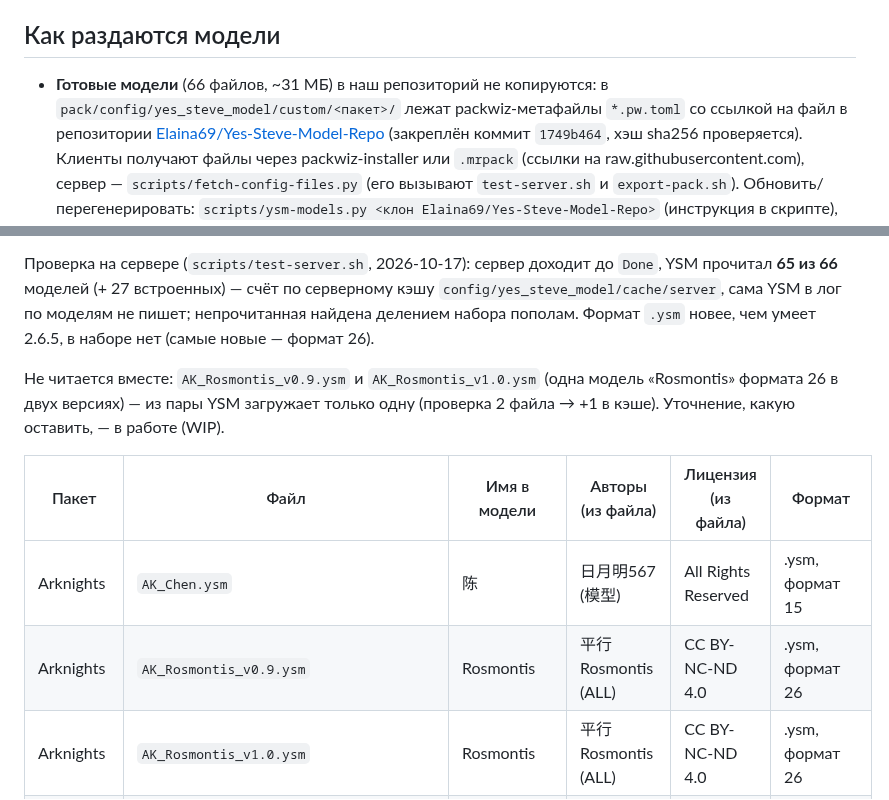
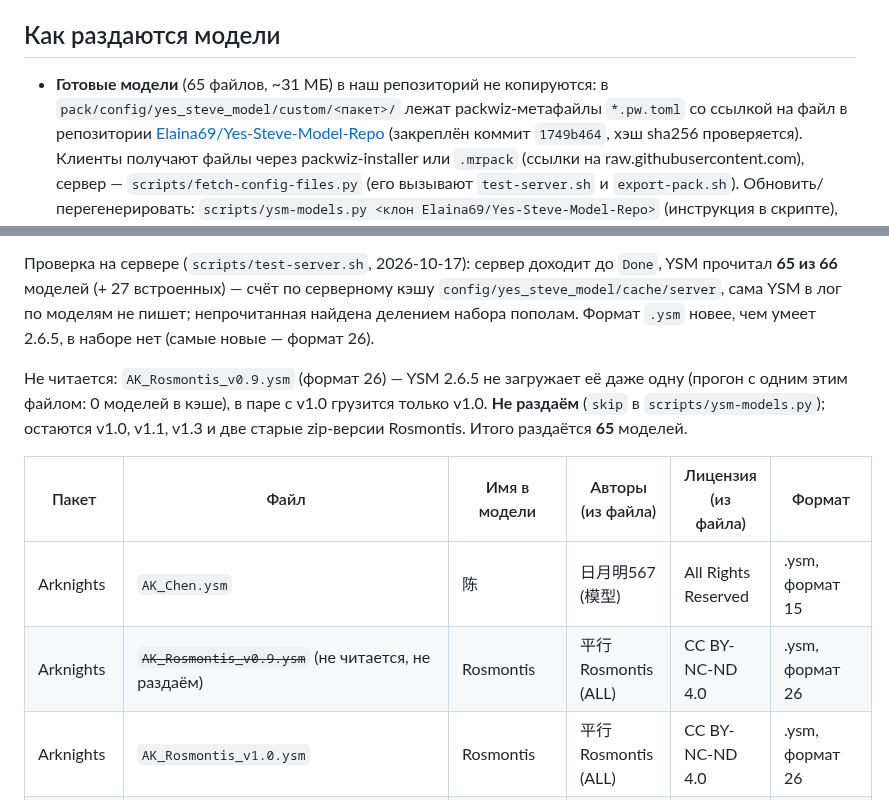
Before and after one commit to limanov7kiy/Minecraft_moded, a Markdown page: docs/ysm-models.md, 2 parts joined by grey strips. GitHub-like rendering.

```diff
--- a/docs/ysm-models.md
+++ b/docs/ysm-models.md
@@ -19,7 +19,7 @@ macOS: YSM на Mac не работает. В облаке (виртуальна
    Позу «закрепить», чтобы ходьба её не прерывала, — замок в колесе (Alt+L).
 
 ## Как раздаются модели
-- **Готовые модели** (66 файлов, ~31 МБ) в наш репозиторий не копируются: в `pack/config/yes_steve_model/custom/<пакет>/`
+- **Готовые модели** (65 файлов, ~31 МБ) в наш репозиторий не копируются: в `pack/config/yes_steve_model/custom/<пакет>/`
   лежат packwiz-метафайлы `*.pw.toml` со ссылкой на файл в репозитории
   [Elaina69/Yes-Steve-Model-Repo](https://github.com/Elaina69/Yes-Steve-Model-Repo) (закреплён коммит `1749b464`,
   хэш sha256 проверяется). Клиенты получают файлы через packwiz-installer или `.mrpack` (ссылки на raw.githubusercontent.com),
@@ -37,12 +37,12 @@ macOS: YSM на Mac не работает. В облаке (виртуальна
 (+ 27 встроенных) — счёт по серверному кэшу `config/yes_steve_model/cache/server`, сама YSM в лог по моделям не пишет;
 непрочитанная найдена делением набора пополам. Формат `.ysm` новее, чем умеет 2.6.5, в наборе нет (самые новые — формат 26).
 
-Не читается вместе: `AK_Rosmontis_v0.9.ysm` и `AK_Rosmontis_v1.0.ysm` (одна модель «Rosmontis» формата 26 в двух версиях) — из пары YSM загружает только одну (проверка 2 файла → +1 в кэше). Уточнение, какую оставить, — в работе (WIP).
+Не читается: `AK_Rosmontis_v0.9.ysm` (формат 26) — YSM 2.6.5 не загружает её даже одну (прогон с одним этим файлом: 0 моделей в кэше), в паре с v1.0 грузится только v1.0. **Не раздаём** (`skip` в `scripts/ysm-models.py`); остаются v1.0, v1.1, v1.3 и две старые zip-версии Rosmontis. Итого раздаётся **65** моделей.
 
 | Пакет | Файл | Имя в модели | Авторы (из файла) | Лицензия (из файла) | Формат |
 |---|---|---|---|---|---|
 | Arknights | `AK_Chen.ysm` | 陈 | 日月明567 (模型) | All Rights Reserved | .ysm, формат 15 |
-| Arknights | `AK_Rosmontis_v0.9.ysm` | Rosmontis | 平行Rosmontis (ALL) | CC BY-NC-ND 4.0 | .ysm, формат 26 |
+| Arknights | ~~`AK_Rosmontis_v0.9.ysm`~~ (не читается, не раздаём) | Rosmontis | 平行Rosmontis (ALL) | CC BY-NC-ND 4.0 | .ysm, формат 26 |
 | Arknights | `AK_Rosmontis_v1.0.ysm` | Rosmontis | 平行Rosmontis (ALL) | CC BY-NC-ND 4.0 | .ysm, формат 26 |
 | Arknights | `AK_Sora_v1.0_Fllz.ysm` | Sora_Default | Fllz (Model Author) | All Rights Reserved | .ysm, формат 15 |
 | Arknights | `Ak_Angelina.ysm` | 安洁莉娜_free | 映白L (作者) | CC BY-NC-SA 4.0 | .ysm, формат 15 |
```
Also changed, not shown: other parts of docs/ysm-models.md (+7 -0 lines), docs/img/ysm-priestess/01_views.png (added), docs/img/ysm-priestess/02_states.png (added), docs/img/ysm-priestess/03_forms.png (added), docs/img/ysm-priestess/04_eyes.png (added), docs/img/ysm-priestess/05_poses.png (added), 5 other files.
